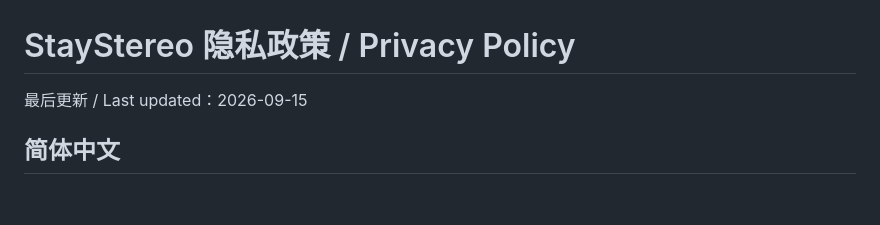
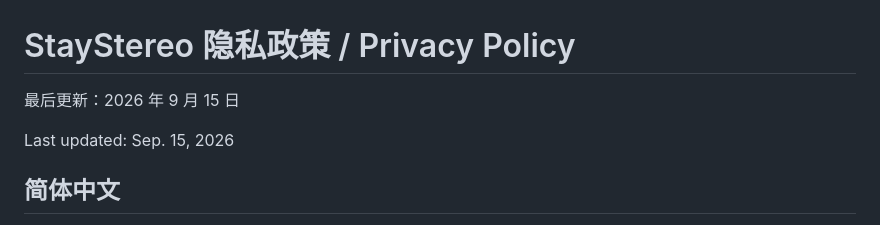
Before and after one commit to the-eric-kwok/staystereo-support, a Markdown page: PRIVACY.md, the part around the change. GitHub-like rendering; blank space fills up the shorter version.

Commit message:
Split last-updated date into Chinese and English formats

```diff
--- a/PRIVACY.md
+++ b/PRIVACY.md
@@ -1,6 +1,8 @@
 # StayStereo 隐私政策 / Privacy Policy
 
-最后更新 / Last updated：2026-09-15
+最后更新：2026 年 9 月 15 日
+
+Last updated: Sep. 15, 2026
 
 ## 简体中文
 
```
